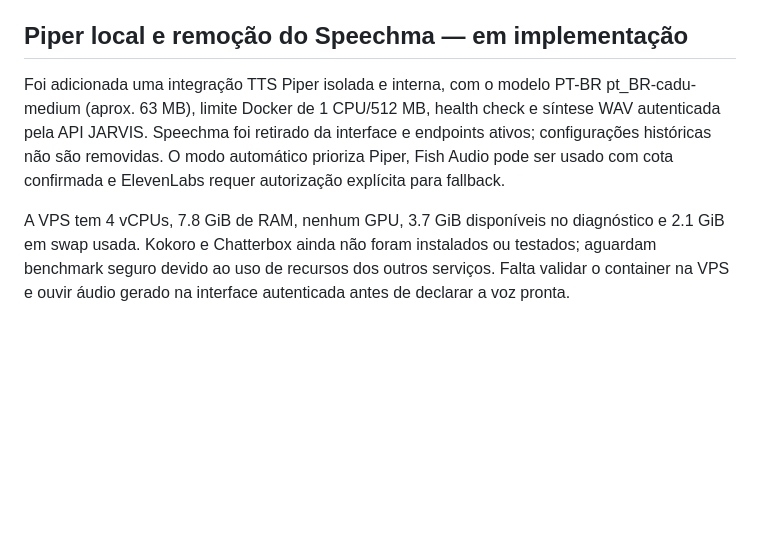
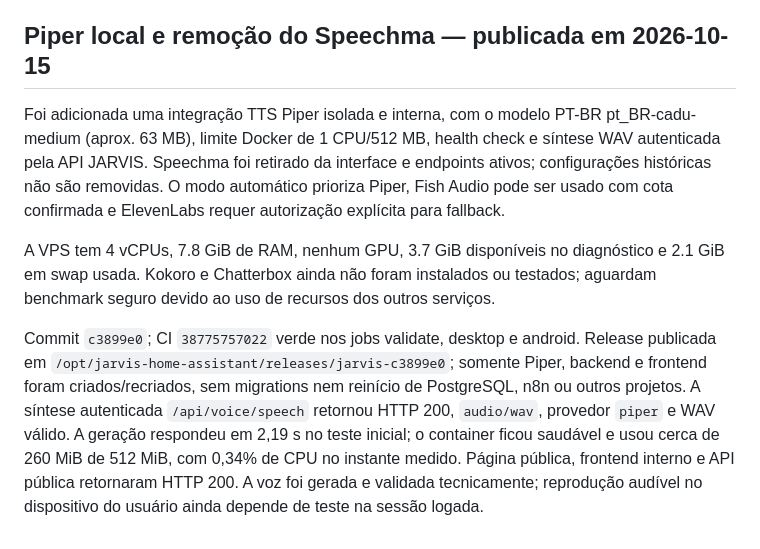
Before and after one commit to juninnzx21/meujarvis, a Markdown page: SYSTEM_STATUS_REPORT.md, the part around the change. Rendered like a GitHub page; blank space fills up the shorter version.

Commit message:
docs: record Piper voice deployment validation

```diff
--- a/SYSTEM_STATUS_REPORT.md
+++ b/SYSTEM_STATUS_REPORT.md
@@ -419,8 +419,10 @@ Causa: uma voz Google pt-BR salva tinha prioridade; se nenhuma voz masculina fos
 
 Commit `73dec7f`; CI `38772235880` verde nos jobs validate, desktop e android. Release `/opt/jarvis-home-assistant/releases/jarvis-73dec7f` implantada na VPS, recriando somente frontend. Página e bundle públicos HTTP 200, bundle conferido com a proteção contra fallback e mensagem de teste; health público e backend interno HTTP 200. Frontend, backend, PostgreSQL e n8n seguem ativos. Os testes simulados de Web Speech passam. Não foi possível ouvir áudio nesta sessão, que está deslogada; provedores remotos seguem sem credenciais/voice IDs configurados.
 
-## Piper local e remoção do Speechma — em implementação
+## Piper local e remoção do Speechma — publicada em 2026-10-15
 
 Foi adicionada uma integração TTS Piper isolada e interna, com o modelo PT-BR pt_BR-cadu-medium (aprox. 63 MB), limite Docker de 1 CPU/512 MB, health check e síntese WAV autenticada pela API JARVIS. Speechma foi retirado da interface e endpoints ativos; configurações históricas não são removidas. O modo automático prioriza Piper, Fish Audio pode ser usado com cota confirmada e ElevenLabs requer autorização explícita para fallback.
 
-A VPS tem 4 vCPUs, 7.8 GiB de RAM, nenhum GPU, 3.7 GiB disponíveis no diagnóstico e 2.1 GiB em swap usada. Kokoro e Chatterbox ainda não foram instalados ou testados; aguardam benchmark seguro devido ao uso de recursos dos outros serviços. Falta validar o container na VPS e ouvir áudio gerado na interface autenticada antes de declarar a voz pronta.
+A VPS tem 4 vCPUs, 7.8 GiB de RAM, nenhum GPU, 3.7 GiB disponíveis no diagnóstico e 2.1 GiB em swap usada. Kokoro e Chatterbox ainda não foram instalados ou testados; aguardam benchmark seguro devido ao uso de recursos dos outros serviços.
+
+Commit `c3899e0`; CI `38775757022` verde nos jobs validate, desktop e android. Release publicada em `/opt/jarvis-home-assistant/releases/jarvis-c3899e0`; somente Piper, backend e frontend foram criados/recriados, sem migrations nem reinício de PostgreSQL, n8n ou outros projetos. A síntese autenticada `/api/voice/speech` retornou HTTP 200, `audio/wav`, provedor `piper` e WAV válido. A geração respondeu em 2,19 s no teste inicial; o container ficou saudável e usou cerca de 260 MiB de 512 MiB, com 0,34% de CPU no instante medido. Página pública, frontend interno e API pública retornaram HTTP 200. A voz foi gerada e validada tecnicamente; reprodução audível no dispositivo do usuário ainda depende de teste na sessão logada.
```
Also changed, not shown: FINAL_VALIDATION_REPORT.md (+4 -3 lines).
